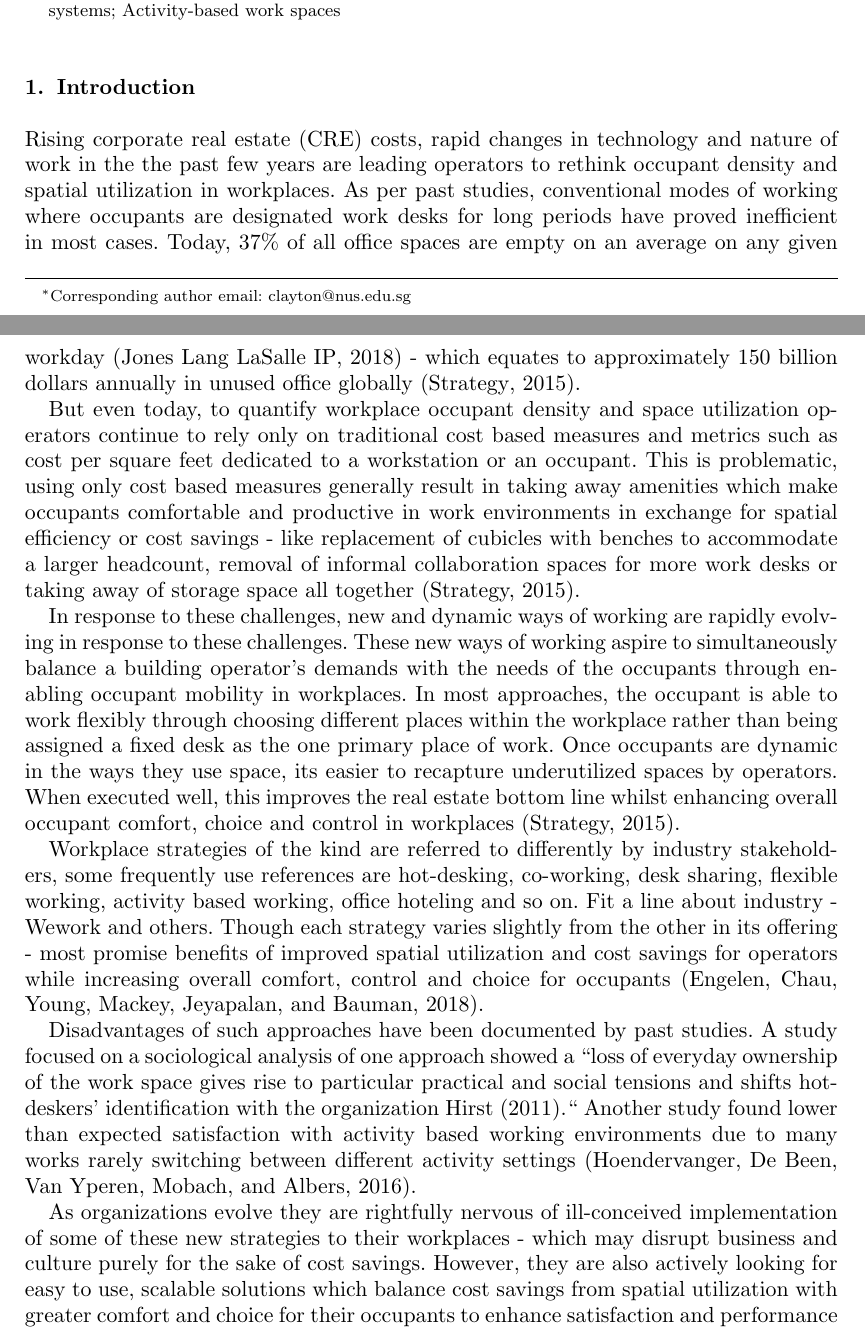
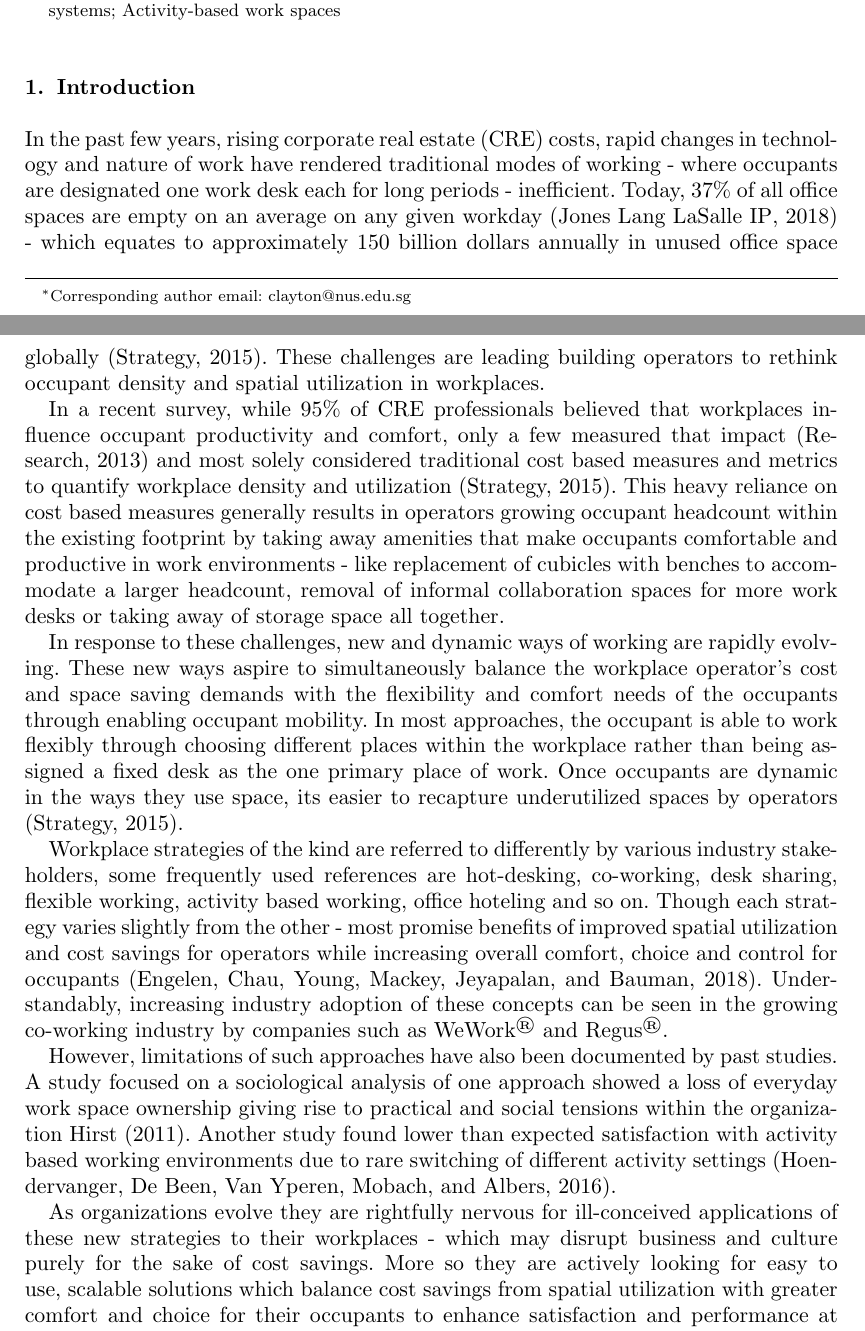
Before and after one commit to buds-lab/spacematch-paper, a LaTeX document (spacematch.tex): two parts of pages 1 and 2 of 12, joined at a grey line, cut so that both start at the same text. Compiled offline with pdfLaTeX.

Commit message:
revised intro

```diff
--- a/spacematch.tex
+++ b/spacematch.tex
@@ -65,18 +65,25 @@ Co-working; Personal environmental comfort; Spatial efficiency; Recommendation s
 \section{Introduction}
 %Workplaces today face challenges as operators look to offset high rental costs by growing occupant headcount within their existing footprint. Equally, rapid changes in technology and nature of work in the the past few years have led them to rethink spatial density and utilization.
 
-Rising corporate real estate (CRE) costs, rapid changes in technology and nature of work in the the past few years are leading operators to rethink occupant density and spatial utilization in workplaces. As per past studies, conventional modes of working where occupants are designated work desks for long periods have proved inefficient in most cases. Today, 37\% of all office spaces are empty on an average on any given workday \citep{jll} - which equates to approximately 150 billion dollars annually in unused office globally \citep{cbre}.
+In the past few years, rising corporate real estate (CRE) costs, rapid changes in technology and nature of work have rendered traditional modes of working - where occupants are designated one work desk each for long periods - inefficient. Today, 37\% of all office spaces are empty on an average on any given workday \citep{jll} - which equates to approximately 150 billion dollars annually in unused office space globally \citep{cbre}. These challenges are leading building operators to rethink occupant density and spatial utilization in workplaces.
 
-But even today, to quantify workplace occupant density and space utilization operators continue to rely only on traditional cost based measures and metrics such as cost per square feet dedicated to a workstation or an occupant. This is problematic, using only cost based measures generally result in taking away amenities which make occupants comfortable and productive in work environments in exchange for spatial efficiency or cost savings - like replacement of cubicles with benches to accommodate a larger headcount, removal of informal collaboration spaces for more work desks or taking away of storage space all together \citep{cbre}.
-%In a recent survey, while 95\% of CRE professionals believe that workplaces influence occupant productivity, comfort and satisfaction at least 30\% actually measured that impact \citep{gensler}.
 
-In response to these challenges, new and dynamic ways of working are rapidly evolving in response to these challenges. These new ways of working aspire to simultaneously balance a building operator's demands with the needs of the occupants through enabling occupant mobility in workplaces. In most approaches, the occupant is able to work flexibly through choosing different places within the workplace rather than being assigned a fixed desk as the one primary place of work. Once occupants are dynamic in the ways they use space, its easier to recapture underutilized spaces by operators. When executed well, this improves the real estate bottom line whilst enhancing overall occupant comfort, choice and control in workplaces \citep{cbre}.
+In a recent survey, while 95\% of CRE professionals believed that workplaces influence occupant productivity and comfort, only a few measured that impact \citep{gensler} and most solely considered traditional cost based measures and metrics to quantify workplace density and utilization \citep{cbre}. This heavy reliance on cost based measures generally results in operators growing occupant headcount within the existing footprint by taking away amenities that make occupants comfortable and productive in work environments - like replacement of cubicles with benches to accommodate a larger headcount, removal of informal collaboration spaces for more work desks or taking away of storage space all together.
 
-Workplace strategies of the kind are referred to differently by industry stakeholders, some frequently use references are hot-desking, co-working, desk sharing, flexible working, activity based working, office hoteling and so on. Fit a line about industry - Wework and others. Though each strategy varies slightly from the other in its offering - most promise benefits of improved spatial utilization and cost savings for operators while increasing overall comfort, control and choice for occupants \citep{Engelen2018IsReview}. %Equally, a large recent survey of spaces utilizing one such strategy showed that the main motivations for occupants to work in such a workplace is because it allowed access to an inspiring work environment \citep{Weijs-Perree2018AnalysingCharacteristics}.
+%One of the reasons for this situation is the heavy reliance of operators on traditional cost based measures and metrics to quantify workplace density and utilization - such as cost per square feet dedicated to a workstation or an occupant
 
-Disadvantages of such approaches have been documented by past studies. A study focused on a sociological analysis of one approach showed a ``loss of everyday ownership of the work space gives rise to particular practical and social tensions and shifts hot-deskers’ identification with the organization \cite{Hirst2011SettlersHot-desking}.`` Another study found lower than expected satisfaction with activity based working environments due to many works rarely switching between different activity settings \citep{Hoendervanger2016FlexibilityEnvironments}.
 
-As organizations evolve they are rightfully nervous of ill-conceived implementation of some of these new strategies to their workplaces - which may disrupt business and culture purely for the sake of cost savings. However, they are also actively looking for easy to use, scalable solutions which balance cost savings from spatial utilization with greater comfort and choice for their occupants to enhance satisfaction and performance at workplaces.
+In response to these challenges, new and dynamic ways of working are rapidly evolving. These new ways aspire to simultaneously balance the workplace operator's cost and space saving demands with the flexibility and comfort needs of the occupants through enabling occupant mobility. In most approaches, the occupant is able to work flexibly through choosing different places within the workplace rather than being assigned a fixed desk as the one primary place of work. Once occupants are dynamic in the ways they use space, its easier to recapture underutilized spaces by operators \citep{cbre}.
+
+%When executed well, this improves the real estate bottom line whilst enhancing overall occupant comfort, choice and control in workplaces
+
+Workplace strategies of the kind are referred to differently by various industry stakeholders, some frequently used references are hot-desking, co-working, desk sharing, flexible working, activity based working, office hoteling and so on. Though each strategy varies slightly from the other - most promise benefits of improved spatial utilization and cost savings for operators while increasing overall comfort, choice and control for occupants \citep{Engelen2018IsReview}. Understandably, increasing industry adoption of these concepts can be seen in the growing co-working industry by companies such as WeWork\textsuperscript{\textregistered} and Regus\textsuperscript{\textregistered}.  %Equally, a large recent survey of spaces utilizing one such strategy showed that the main motivations for occupants to work in such a workplace is because it allowed access to an inspiring work environment \citep{Weijs-Perree2018AnalysingCharacteristics}.
+
+However, limitations of such approaches have also been documented by past studies. A study focused on a sociological analysis of one approach showed a loss of everyday work space ownership giving rise to practical and social tensions within the organization \cite{Hirst2011SettlersHot-desking}. Another study found lower than expected satisfaction with activity based working environments due to rare switching of different activity settings \citep{Hoendervanger2016FlexibilityEnvironments}.
+
+%However, limitations of such approaches have also been documented by past studies. A study focused on a sociological analysis of one approach showed a ``loss of everyday work space ownership giving rise to practical and social tensions and shifts hot-deskers’ identification with the organization \cite{Hirst2011SettlersHot-desking}.`` Another study found lower than expected satisfaction with activity based working environments due to many works rarely switching between different activity settings \citep{Hoendervanger2016FlexibilityEnvironments}.
+
+As organizations evolve they are rightfully nervous for ill-conceived applications of these new strategies to their workplaces - which may disrupt business and culture purely for the sake of cost savings. More so they are actively looking for easy to use, scalable solutions which balance cost savings from spatial utilization with greater comfort and choice for their occupants to enhance satisfaction and performance at workplaces.
 
 %Implementing these new ways of working will not drive down the cost per seat. Instead, they aim to drive down the cost per person by optimising the utilisation of the space, which CBRE refers to as “dynamic density”. This allows staff to work flexibly through choosing different places to work within the office rather than being assigned a fixed desk as the one primary place of work. Once workers are dynamic in the way that they use space, then it becomes quite straightforward to recapture latent underutilised space or what is generally referred to as desk sharing.
 
```
Also changed, not shown: 1 other file.
